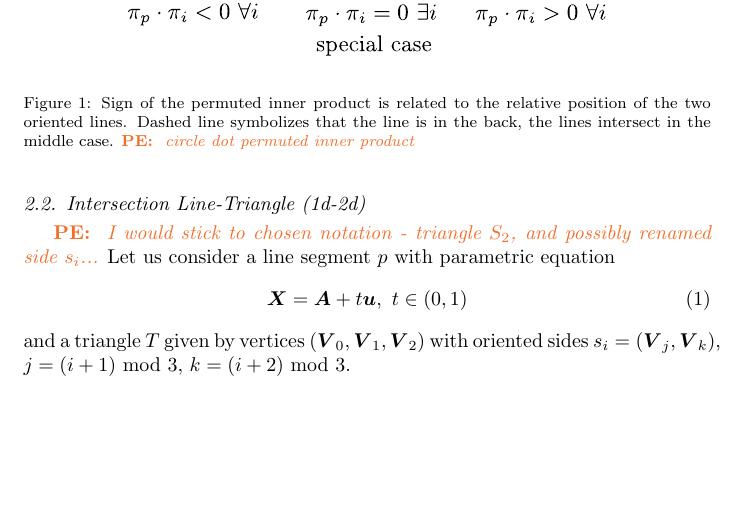
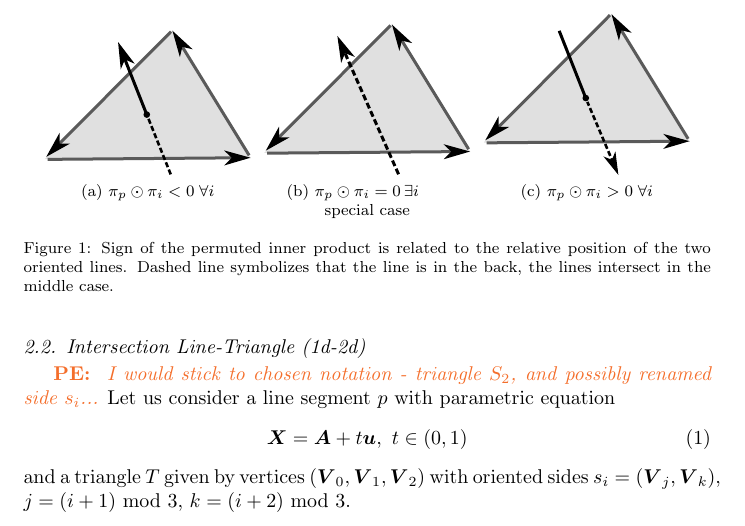
Before and after one commit to jbrezmorf/16_paper_intersections, a LaTeX paper (paper_intersections.tex): part of page 4 of 20, cut at the place of the change, the shorter picture padded with empty space. Compiled offline with pdfLaTeX.

Commit message:
Improve plucker product figure.

```diff
--- a/paper_intersections.tex
+++ b/paper_intersections.tex
@@ -283,16 +283,32 @@ The sign of the permuted inner product gives us the relative position of the two
 see \fig{fig:plucker_products}.
 
 
+\begin{figure}[!htb]
+    \centering
+    \subfloat[$\pi_p\odot \pi_i < 0 \;\forall i$]{
+        \includegraphics[width=0.3\textwidth]{\figpath plucker_product_a.pdf}
+    }
+    \subfloat[$\pi_p\odot \pi_i = 0 \, \exists i$ \newline special case]{
+        \includegraphics[width=0.3\textwidth]{\figpath plucker_product_b.pdf}
+    }
+    \subfloat[$\pi_p\odot \pi_i > 0 \;\forall i$]{
+        \includegraphics[width=0.3\textwidth]{\figpath plucker_product_c.pdf}
+    }
+    \caption{Sign of the permuted inner product is related to the relative position of the two oriented lines.
+            Dashed line symbolizes that the line is in the back, the lines intersect in the middle case.
+    }
+    \label{fig:plucker_products}
+\end{figure}
 
-\begin{figure}[!htb]
-  \begin{center}
-    \includegraphics[width=0.7\textwidth]{\figpath plucker_product.pdf}
-%    \includegraphics{\figpath plucker_products.pdf}
-  \end{center}
-  \caption{Sign of the permuted inner product is related to the relative position of the two oriented lines. Dashed line symbolizes that the line is in the back, the lines intersect in the middle case.
-           \notePE{circle dot permuted inner product}}
-  \label{fig:plucker_products}
-\end{figure}
+% \begin{figure}[!htb]
+%   \begin{center}
+%     \includegraphics[width=0.7\textwidth]{\figpath plucker_product.pdf}
+% %    \includegraphics{\figpath plucker_products.pdf}
+%   \end{center}
+%   \caption{Sign of the permuted inner product is related to the relative position of the two oriented lines. Dashed line symbolizes that the line is in the back, the lines intersect in the middle case.
+%            \notePE{circle dot permuted inner product}}
+%   \label{fig:plucker_products}
+% \end{figure}
 
 
 %Notice the condition on the orientation of the triangle sides. To always satisfy it, we use a
```
Also changed, not shown: figures/plucker_product_a.pdf (added), figures/plucker_product_a.svg (added), figures/plucker_product_b.pdf (added), figures/plucker_product_b.svg (added), figures/plucker_product_c.pdf (added), figures/plucker_product_c.svg (added).
